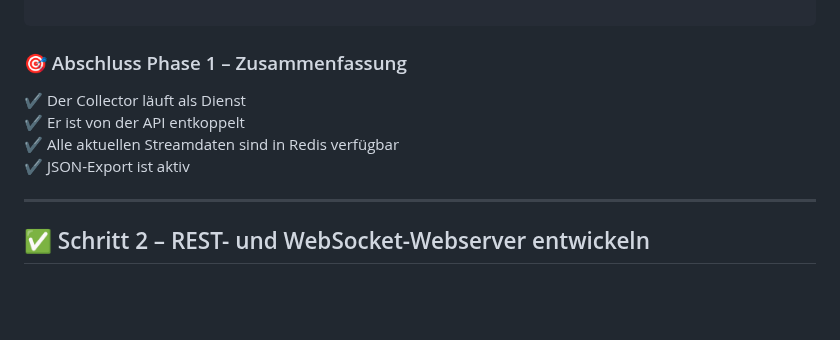
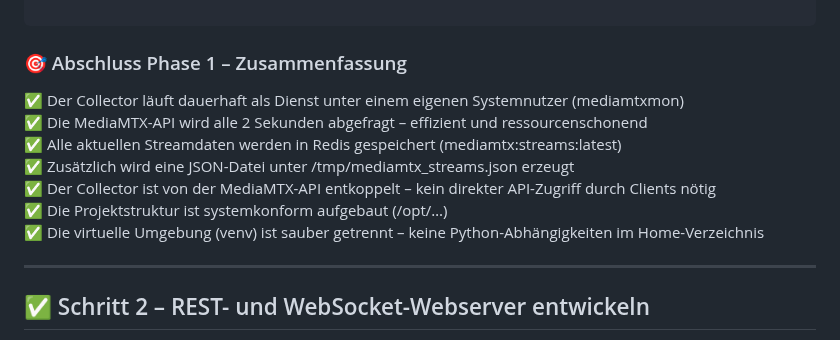
Before and after one commit to richtertoralf/mediamtxMonitor, a Markdown page: BasisBackend.md, the part around the change. Drawn GitHub-style; blank space fills up the shorter version.

````diff
--- a/BasisBackend.md
+++ b/BasisBackend.md
@@ -161,11 +161,13 @@ apscheduler
 ```
 
 ### 🎯 Abschluss Phase 1 – Zusammenfassung
-
-✔️ Der Collector läuft als Dienst
-✔️ Er ist von der API entkoppelt
-✔️ Alle aktuellen Streamdaten sind in Redis verfügbar
-✔️ JSON-Export ist aktiv
+✅ Der Collector läuft dauerhaft als Dienst unter einem eigenen Systemnutzer (mediamtxmon)
+✅ Die MediaMTX-API wird alle 2 Sekunden abgefragt – effizient und ressourcenschonend
+✅ Alle aktuellen Streamdaten werden in Redis gespeichert (mediamtx:streams:latest)
+✅ Zusätzlich wird eine JSON-Datei unter /tmp/mediamtx_streams.json erzeugt
+✅ Der Collector ist von der MediaMTX-API entkoppelt – kein direkter API-Zugriff durch Clients nötig
+✅ Die Projektstruktur ist systemkonform aufgebaut (/opt/…)
+✅ Die virtuelle Umgebung (venv) ist sauber getrennt – keine Python-Abhängigkeiten im Home-Verzeichnis
 
 
 ---
````
